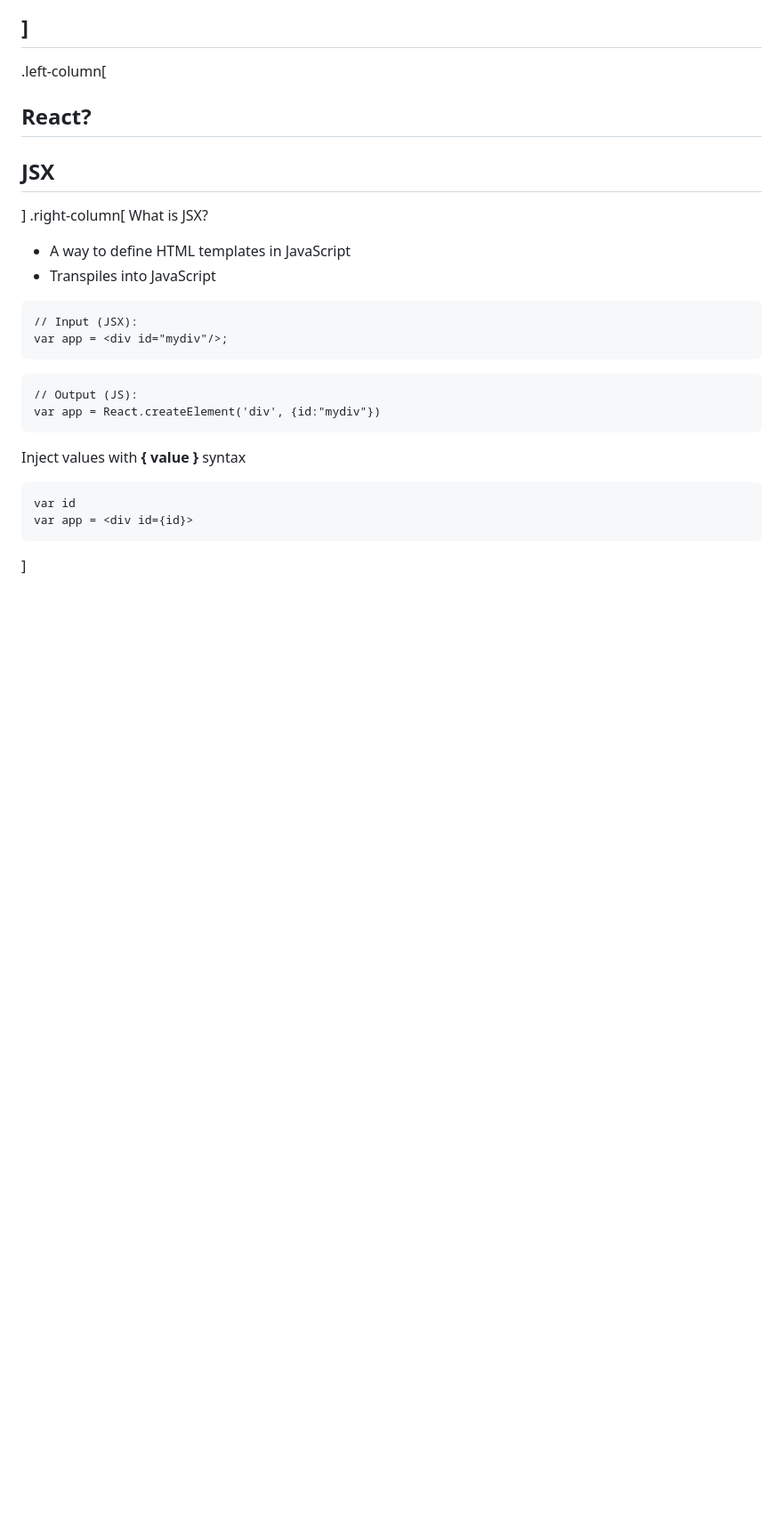
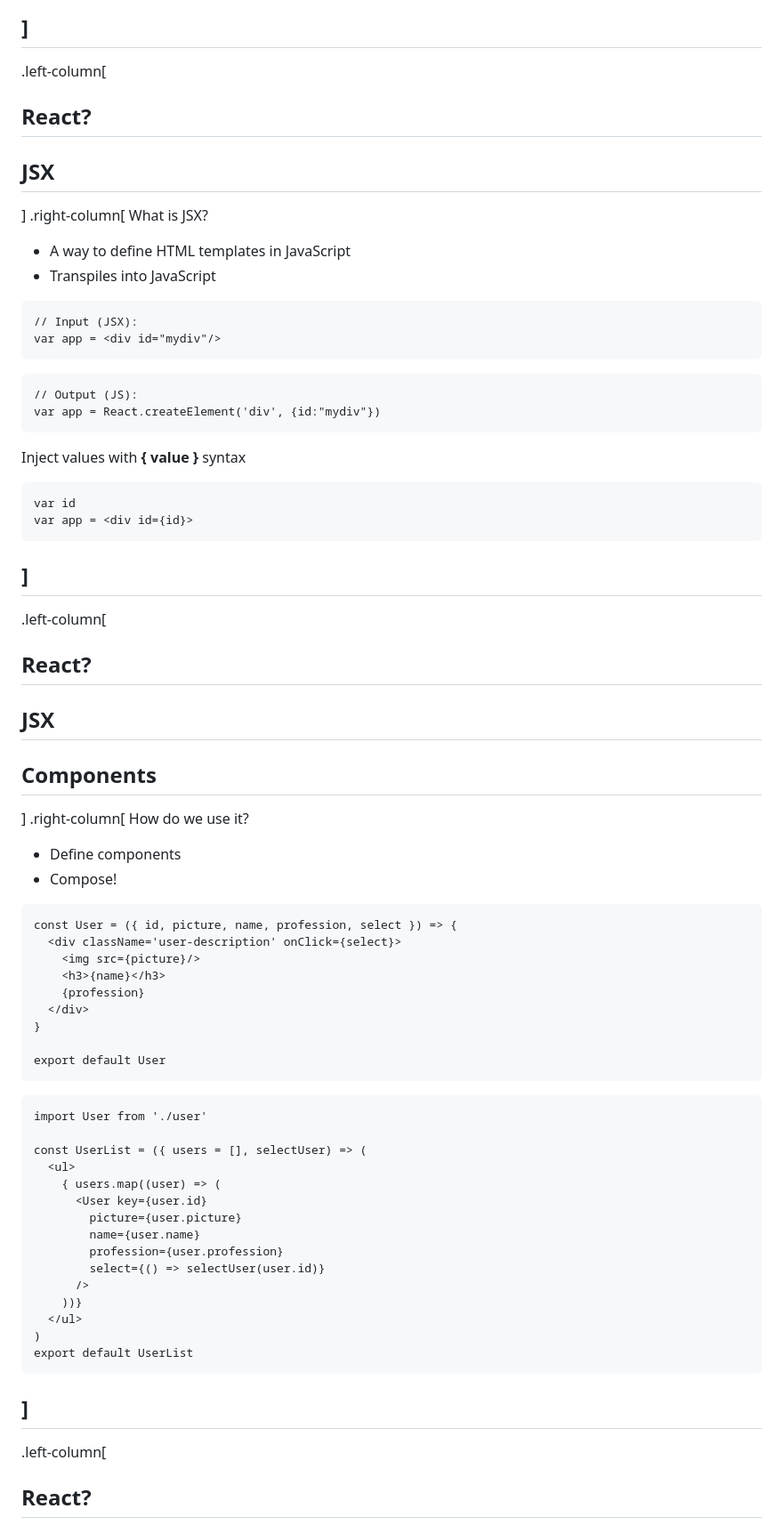
Before and after one commit to reminyborg/talk_2016-08-14_ract-and-choo, a Markdown page: slides.md, the part around the change printed below. Shown: that part at 89% size. GitHub-like rendering; blank space fills up the shorter version.

````diff
--- a/slides.md
+++ b/slides.md
@@ -192,7 +192,7 @@ What is JSX?
 
 ```
 // Input (JSX):
-var app = <div id="mydiv"/>;
+var app = <div id="mydiv"/>
 ```
 ```
 // Output (JS):
@@ -205,3 +205,51 @@ var id
 var app = <div id={id}>
 ```
 ]
+---
+.left-column[
+## React?
+
+## JSX
+
+## Components
+]
+.right-column[
+How do we use it?
+
+- Define components
+- Compose!
+
+```
+const User = ({ id, picture, name, profession, select }) => {
+  <div className='user-description' onClick={select}>
+    <img src={picture}/>
+    <h3>{name}</h3>
+    {profession}
+  </div>
+}
+
+export default User
+```
+
+```
+import User from './user'
+
+const UserList = ({ users = [], selectUser) => (
+  <ul>
+    { users.map((user) => (
+      <User key={user.id}
+        picture={user.picture}
+        name={user.name}
+        profession={user.profession}
+        select={() => selectUser(user.id)}
+      />
+    ))}
+  </ul>
+)
+export default UserList
+```
+]
+---
+.left-column[
+## React?
+
````
Also changed, not shown: other parts of slides.md (+122 -0 lines), assets/allthethings.jpg (added).
